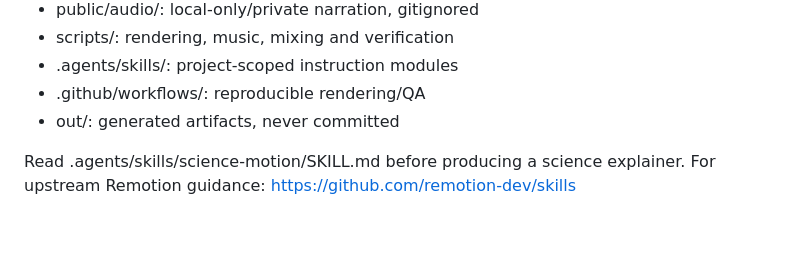
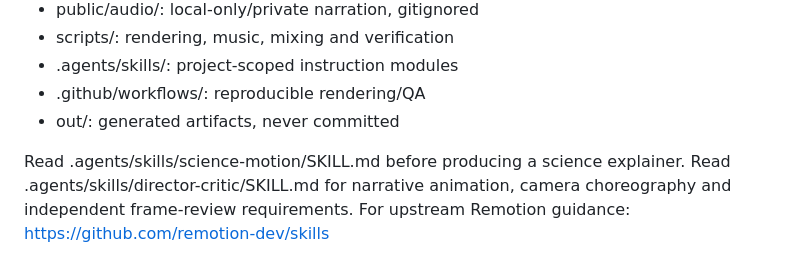
Before and after one commit to Houpeng0505/video-creation, a Markdown page: AGENTS.md, the part around the change. Drawn GitHub-style; blank space fills up the shorter version.

Commit message:
feat(skills): add style-agnostic director and independent visual critic instructions

```diff
--- a/AGENTS.md
+++ b/AGENTS.md
@@ -38,4 +38,5 @@ Potential approaches: Chinese ink cinematic, modern MG, geometric explainer, ill
 - out/: generated artifacts, never committed
 
 Read .agents/skills/science-motion/SKILL.md before producing a science explainer.
+Read .agents/skills/director-critic/SKILL.md for narrative animation, camera choreography and independent frame-review requirements.
 For upstream Remotion guidance: https://github.com/remotion-dev/skills
```
Also changed, not shown: 1 other file.
